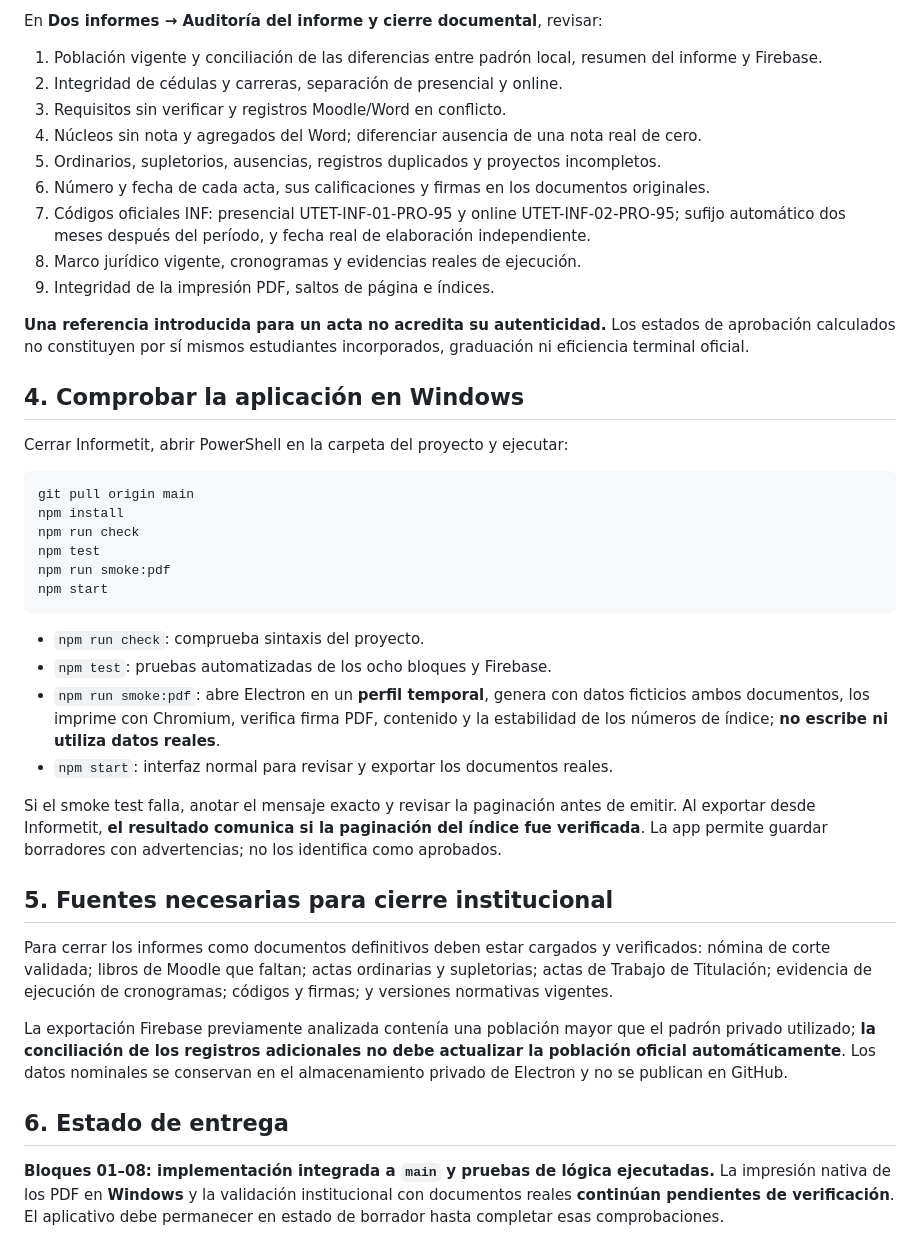
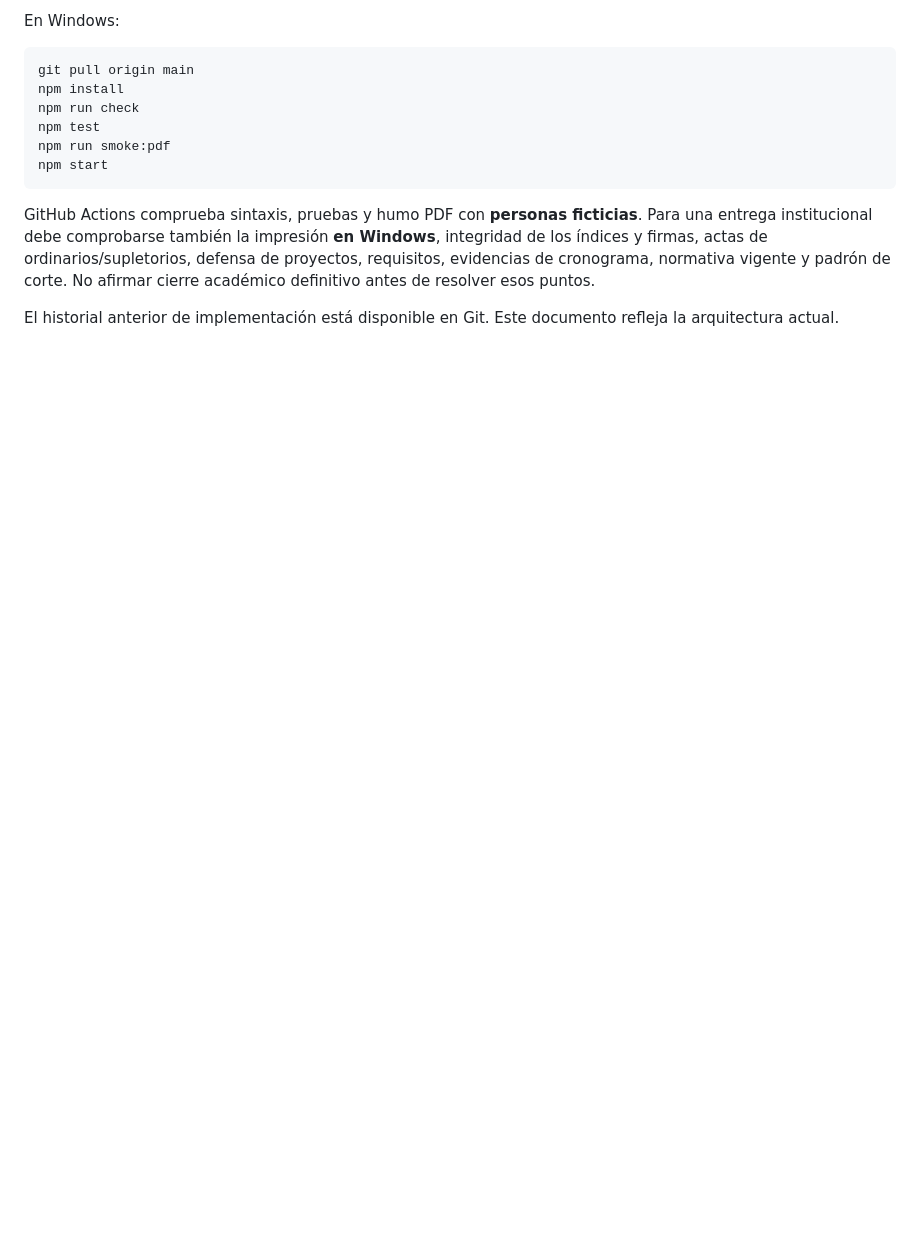
Before and after one commit to jeffer91/Informetit, a Markdown page: CIERRE_INFORMETIT.md, the part around one of its changes. Drawn GitHub-style; blank space fills up the shorter version.

````diff
--- a/CIERRE_INFORMETIT.md
+++ b/CIERRE_INFORMETIT.md
@@ -50,21 +37,5 @@ Informetit permite visualizar y exportar **dos borradores PDF distintos**, uno d
 
-En **Dos informes → Auditoría del informe y cierre documental**, revisar:
-
-1. Población vigente y conciliación de las diferencias entre padrón local, resumen del informe y Firebase.
-2. Integridad de cédulas y carreras, separación de presencial y online.
-3. Requisitos sin verificar y registros Moodle/Word en conflicto.
-4. Núcleos sin nota y agregados del Word; diferenciar ausencia de una nota real de cero.
-5. Ordinarios, supletorios, ausencias, registros duplicados y proyectos incompletos.
-6. Número y fecha de cada acta, sus calificaciones y firmas en los documentos originales.
-7. Códigos oficiales INF: presencial UTET-INF-01-PRO-95 y online UTET-INF-02-PRO-95; sufijo automático dos meses después del período, y fecha real de elaboración independiente.
-8. Marco jurídico vigente, cronogramas y evidencias reales de ejecución.
-9. Integridad de la impresión PDF, saltos de página e índices.
-
-**Una referencia introducida para un acta no acredita su autenticidad.** Los estados de aprobación calculados no constituyen por sí mismos estudiantes incorporados, graduación ni eficiencia terminal oficial.
-
-## 4. Comprobar la aplicación en Windows
-
-Cerrar Informetit, abrir PowerShell en la carpeta del proyecto y ejecutar:
+En Windows:
 
 ```powershell
 git pull origin main
@@ -75,19 +46,6 @@ npm run smoke:pdf
 npm start
 ```
 
-- `npm run check`: comprueba sintaxis del proyecto.
-- `npm test`: pruebas automatizadas de los ocho bloques y Firebase.
-- `npm run smoke:pdf`: abre Electron en un **perfil temporal**, genera con datos ficticios ambos documentos, los imprime con Chromium, verifica firma PDF, contenido y la estabilidad de los números de índice; **no escribe ni utiliza datos reales**.
-- `npm start`: interfaz normal para revisar y exportar los documentos reales.
+GitHub Actions comprueba sintaxis, pruebas y humo PDF con **personas ficticias**. Para una entrega institucional debe comprobarse también la impresión **en Windows**, integridad de los índices y firmas, actas de ordinarios/supletorios, defensa de proyectos, requisitos, evidencias de cronograma, normativa vigente y padrón de corte. No afirmar cierre académico definitivo antes de resolver esos puntos.
 
-Si el smoke test falla, anotar el mensaje exacto y revisar la paginación antes de emitir. Al exportar desde Informetit, **el resultado comunica si la paginación del índice fue verificada**. La app permite guardar borradores con advertencias; no los identifica como aprobados.
-
-## 5. Fuentes necesarias para cierre institucional
-
-Para cerrar los informes como documentos definitivos deben estar cargados y verificados: nómina de corte validada; libros de Moodle que faltan; actas ordinarias y supletorias; actas de Trabajo de Titulación; evidencia de ejecución de cronogramas; códigos y firmas; y versiones normativas vigentes.
-
-La exportación Firebase previamente analizada contenía una población mayor que el padrón privado utilizado; **la conciliación de los registros adicionales no debe actualizar la población oficial automáticamente**. Los datos nominales se conservan en el almacenamiento privado de Electron y no se publican en GitHub.
-
-## 6. Estado de entrega
-
-**Bloques 01–08: implementación integrada a `main` y pruebas de lógica ejecutadas.** La impresión nativa de los PDF en **Windows** y la validación institucional con documentos reales **continúan pendientes de verificación**. El aplicativo debe permanecer en estado de borrador hasta completar esas comprobaciones.
+El historial anterior de implementación está disponible en Git. Este documento refleja la arquitectura actual.
````
Also changed, not shown: other parts of CIERRE_INFORMETIT.md (+25 -38 lines).
